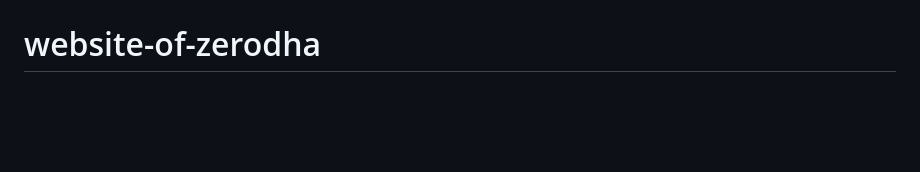
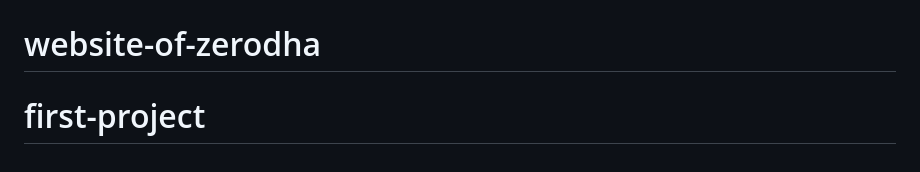
Before and after one commit to shubham4013/zerodha-project-frontend1, a Markdown page: README.md, the part around the change. Rendered like a GitHub page; blank space fills up the shorter version.

```diff
--- a/README.md
+++ b/README.md
@@ -76,3 +76,4 @@ This section has moved here: [https://facebook.github.io/create-react-app/docs/t
 # zerodha-frontend-page
 # Zerodha-clone
 # website-of-zerodha
+# first-project
```
